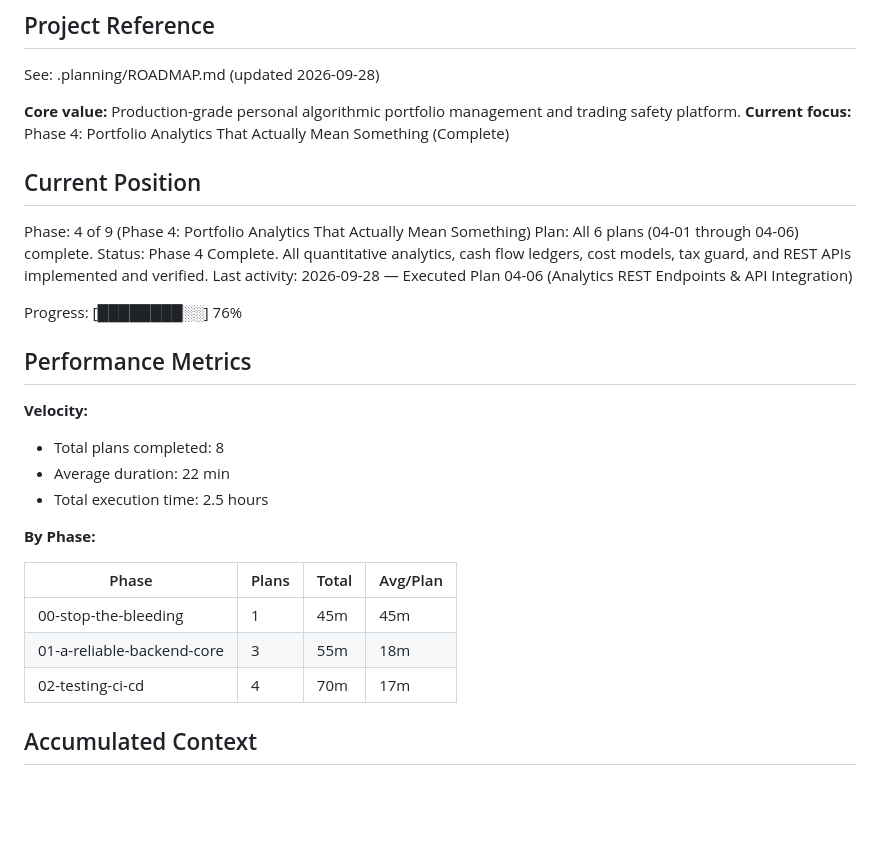
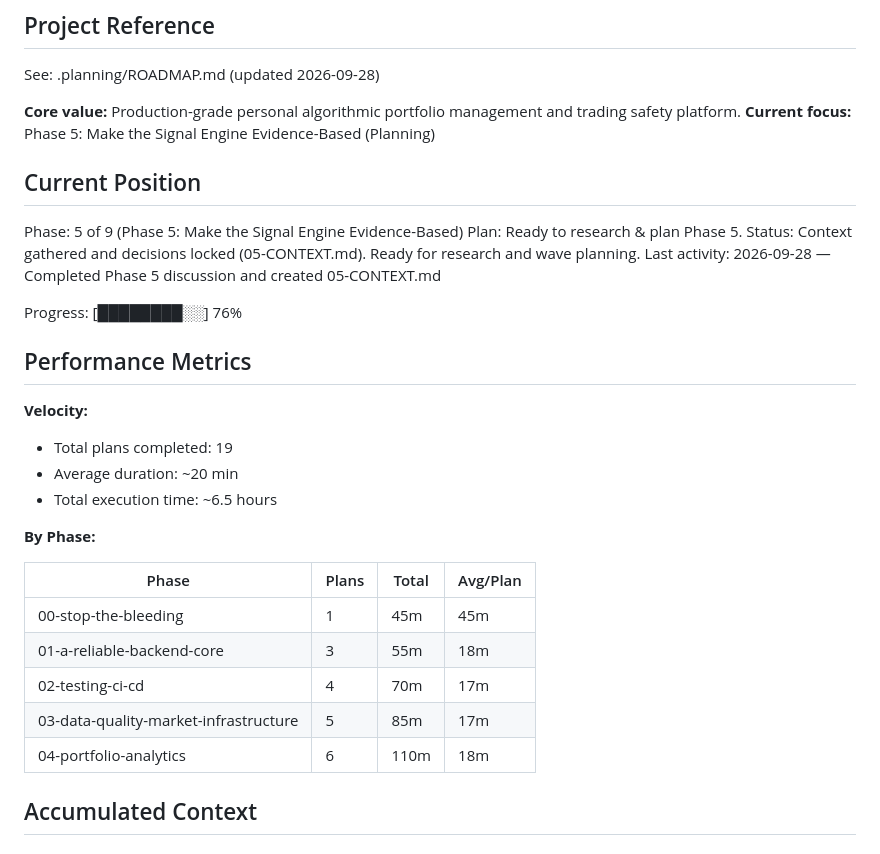
Before and after one commit to 4LPH7/PortfolioIQ, a Markdown page: .planning/STATE.md, the part around one of its changes. Rendered like a GitHub page; blank space fills up the shorter version.

```diff
--- a/.planning/STATE.md
+++ b/.planning/STATE.md
@@ -18,23 +18,23 @@ progress:
 See: .planning/ROADMAP.md (updated 2026-09-28)
 
 **Core value:** Production-grade personal algorithmic portfolio management and trading safety platform.
-**Current focus:** Phase 4: Portfolio Analytics That Actually Mean Something (Complete)
+**Current focus:** Phase 5: Make the Signal Engine Evidence-Based (Planning)
 
 ## Current Position
 
-Phase: 4 of 9 (Phase 4: Portfolio Analytics That Actually Mean Something)
-Plan: All 6 plans (04-01 through 04-06) complete.
-Status: Phase 4 Complete. All quantitative analytics, cash flow ledgers, cost models, tax guard, and REST APIs implemented and verified.
-Last activity: 2026-09-28 — Executed Plan 04-06 (Analytics REST Endpoints & API Integration)
+Phase: 5 of 9 (Phase 5: Make the Signal Engine Evidence-Based)
+Plan: Ready to research & plan Phase 5.
+Status: Context gathered and decisions locked (05-CONTEXT.md). Ready for research and wave planning.
+Last activity: 2026-09-28 — Completed Phase 5 discussion and created 05-CONTEXT.md
 
 Progress: [████████░░] 76%
 
 ## Performance Metrics
 
 **Velocity:**
-- Total plans completed: 8
-- Average duration: 22 min
-- Total execution time: 2.5 hours
+- Total plans completed: 19
+- Average duration: ~20 min
+- Total execution time: ~6.5 hours
 
 **By Phase:**
 
@@ -43,6 +43,8 @@ Progress: [████████░░] 76%
 | 00-stop-the-bleeding | 1 | 45m | 45m |
 | 01-a-reliable-backend-core | 3 | 55m | 18m |
 | 02-testing-ci-cd | 4 | 70m | 17m |
+| 03-data-quality-market-infrastructure | 5 | 85m | 17m |
+| 04-portfolio-analytics | 6 | 110m | 18m |
 
 ## Accumulated Context
 
```
Also changed, not shown: other parts of .planning/STATE.md (+18 -4 lines), 2 other files.
